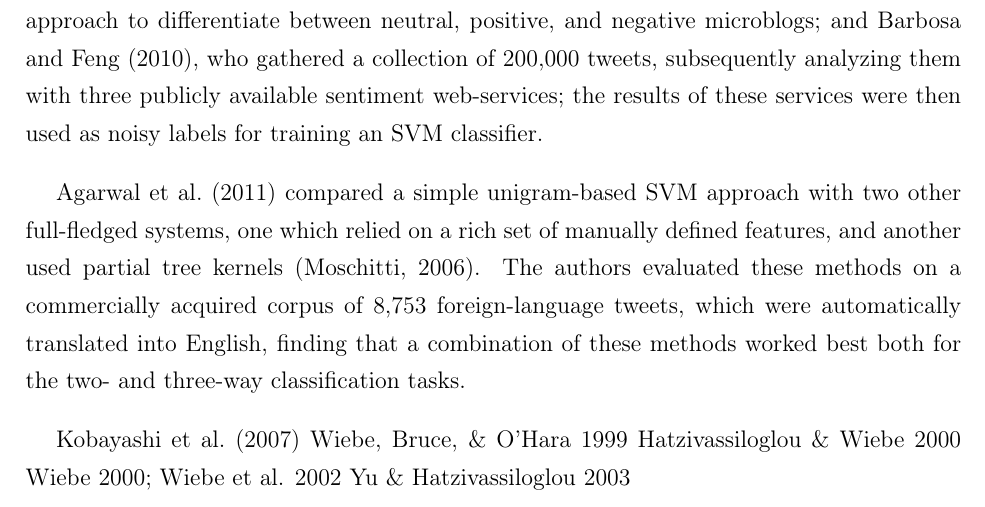
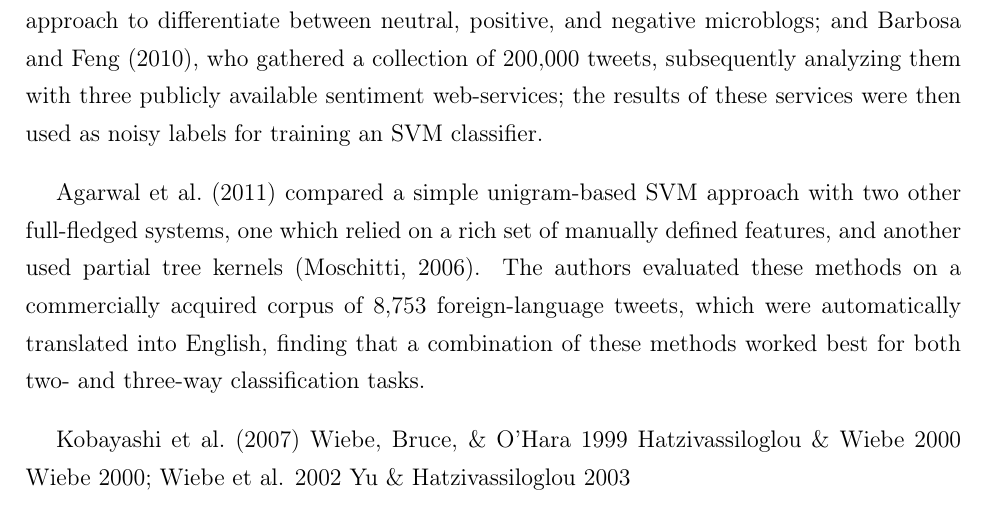
Before and after one commit to WladimirSidorenko/Dissertation, a LaTeX thesis (sidarenka_thesis.tex, which reads sentiment_slsa.tex): part of page 97 of 126, cut so that both start at the same text. Compiled offline with pdfLaTeX.

Commit message:
cosmetic change

```diff
--- a/sentiment_slsa.tex
+++ b/sentiment_slsa.tex
@@ -35,7 +35,7 @@ manually defined features, and another used partial tree
 kernels~\cite{Moschitti:06}.  The authors evaluated these methods on a
 commercially acquired corpus of 8,753 foreign-language tweets, which
 were automatically translated into English, finding that a combination
-of these methods worked best both for the two- and three-way
+of these methods worked best for both two- and three-way
 classification tasks.
 
 \citet{Kobayashi:07}
```
